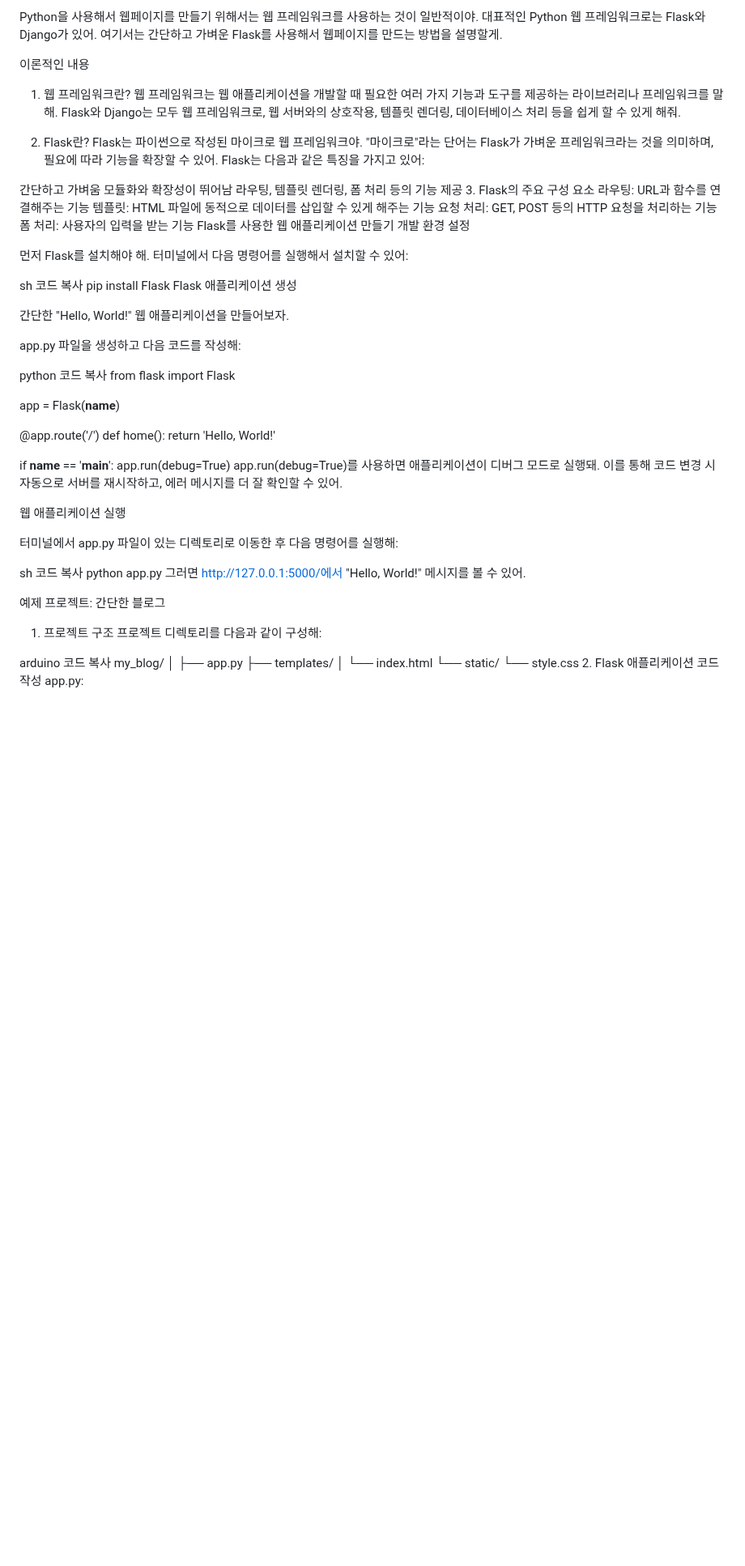
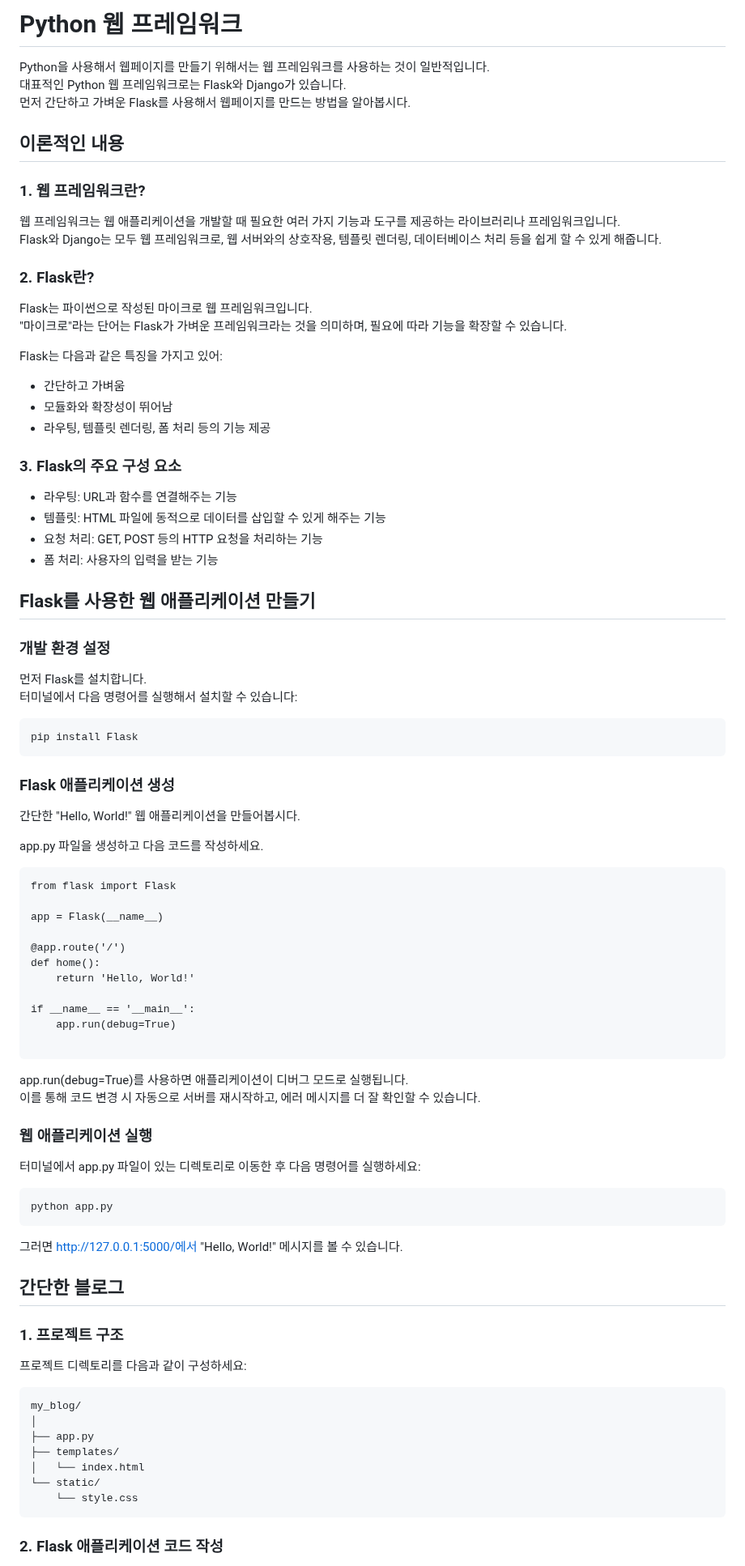
Before and after one commit to ALPHADA/PythonWeb, a Markdown page: 2강/02 Python 웹 프레임워크.md, the part around one of its changes. Shown at 81% size. GitHub-like rendering; blank space fills up the shorter version.

````diff
--- a/2강/02 Python 웹 프레임워크.md
+++ b/2강/02 Python 웹 프레임워크.md
@@ -1,36 +1,45 @@
-Python을 사용해서 웹페이지를 만들기 위해서는 웹 프레임워크를 사용하는 것이 일반적이야. 대표적인 Python 웹 프레임워크로는 Flask와 Django가 있어. 여기서는 간단하고 가벼운 Flask를 사용해서 웹페이지를 만드는 방법을 설명할게.
+# Python 웹 프레임워크
+Python을 사용해서 웹페이지를 만들기 위해서는 웹 프레임워크를 사용하는 것이 일반적입니다.
+대표적인 Python 웹 프레임워크로는 Flask와 Django가 있습니다.
+먼저 간단하고 가벼운 Flask를 사용해서 웹페이지를 만드는 방법을 알아봅시다.
 
-이론적인 내용
-1. 웹 프레임워크란?
-웹 프레임워크는 웹 애플리케이션을 개발할 때 필요한 여러 가지 기능과 도구를 제공하는 라이브러리나 프레임워크를 말해. Flask와 Django는 모두 웹 프레임워크로, 웹 서버와의 상호작용, 템플릿 렌더링, 데이터베이스 처리 등을 쉽게 할 수 있게 해줘.
+## 이론적인 내용
+### 1. 웹 프레임워크란?
+웹 프레임워크는 웹 애플리케이션을 개발할 때 필요한 여러 가지 기능과 도구를 제공하는 라이브러리나 프레임워크입니다.
+Flask와 Django는 모두 웹 프레임워크로, 웹 서버와의 상호작용, 템플릿 렌더링, 데이터베이스 처리 등을 쉽게 할 수 있게 해줍니다.
 
-2. Flask란?
-Flask는 파이썬으로 작성된 마이크로 웹 프레임워크야. "마이크로"라는 단어는 Flask가 가벼운 프레임워크라는 것을 의미하며, 필요에 따라 기능을 확장할 수 있어. Flask는 다음과 같은 특징을 가지고 있어:
 
-간단하고 가벼움
-모듈화와 확장성이 뛰어남
-라우팅, 템플릿 렌더링, 폼 처리 등의 기능 제공
-3. Flask의 주요 구성 요소
-라우팅: URL과 함수를 연결해주는 기능
-템플릿: HTML 파일에 동적으로 데이터를 삽입할 수 있게 해주는 기능
-요청 처리: GET, POST 등의 HTTP 요청을 처리하는 기능
-폼 처리: 사용자의 입력을 받는 기능
-Flask를 사용한 웹 애플리케이션 만들기
-개발 환경 설정
+### 2. Flask란?
+Flask는 파이썬으로 작성된 마이크로 웹 프레임워크입니다.
+"마이크로"라는 단어는 Flask가 가벼운 프레임워크라는 것을 의미하며, 필요에 따라 기능을 확장할 수 있습니다.
 
-먼저 Flask를 설치해야 해. 터미널에서 다음 명령어를 실행해서 설치할 수 있어:
+Flask는 다음과 같은 특징을 가지고 있어:
+- 간단하고 가벼움
+- 모듈화와 확장성이 뛰어남
+- 라우팅, 템플릿 렌더링, 폼 처리 등의 기능 제공
 
-sh
-코드 복사
+### 3. Flask의 주요 구성 요소
+- 라우팅: URL과 함수를 연결해주는 기능
+- 템플릿: HTML 파일에 동적으로 데이터를 삽입할 수 있게 해주는 기능
+- 요청 처리: GET, POST 등의 HTTP 요청을 처리하는 기능
+- 폼 처리: 사용자의 입력을 받는 기능
+
+## Flask를 사용한 웹 애플리케이션 만들기
+### 개발 환경 설정
+먼저 Flask를 설치합니다.
+터미널에서 다음 명령어를 실행해서 설치할 수 있습니다:
+
+```
 pip install Flask
-Flask 애플리케이션 생성
+```
 
-간단한 "Hello, World!" 웹 애플리케이션을 만들어보자.
+### Flask 애플리케이션 생성
 
-app.py 파일을 생성하고 다음 코드를 작성해:
+간단한 "Hello, World!" 웹 애플리케이션을 만들어봅시다.
 
-python
-코드 복사
+app.py 파일을 생성하고 다음 코드를 작성하세요.
+
+```
 from flask import Flask
 
 app = Flask(__name__)
@@ -41,23 +50,25 @@ def home():
 
 if __name__ == '__main__':
     app.run(debug=True)
-app.run(debug=True)를 사용하면 애플리케이션이 디버그 모드로 실행돼. 이를 통해 코드 변경 시 자동으로 서버를 재시작하고, 에러 메시지를 더 잘 확인할 수 있어.
 
-웹 애플리케이션 실행
+```
 
-터미널에서 app.py 파일이 있는 디렉토리로 이동한 후 다음 명령어를 실행해:
+app.run(debug=True)를 사용하면 애플리케이션이 디버그 모드로 실행됩니다.
+이를 통해 코드 변경 시 자동으로 서버를 재시작하고, 에러 메시지를 더 잘 확인할 수 있습니다.
 
-sh
-코드 복사
+### 웹 애플리케이션 실행
+
+터미널에서 app.py 파일이 있는 디렉토리로 이동한 후 다음 명령어를 실행하세요:
+```
 python app.py
-그러면 http://127.0.0.1:5000/에서 "Hello, World!" 메시지를 볼 수 있어.
+```
 
-예제 프로젝트: 간단한 블로그
-1. 프로젝트 구조
-프로젝트 디렉토리를 다음과 같이 구성해:
+그러면 http://127.0.0.1:5000/에서 "Hello, World!" 메시지를 볼 수 있습니다.
 
-arduino
-코드 복사
+## 간단한 블로그
+### 1. 프로젝트 구조
+프로젝트 디렉토리를 다음과 같이 구성하세요:
+```
 my_blog/
 │
 ├── app.py
@@ -65,5 +76,7 @@ my_blog/
 │   └── index.html
 └── static/
     └── style.css
-2. Flask 애플리케이션 코드 작성
+```
+
+### 2. Flask 애플리케이션 코드 작성
 app.py:
````
Also changed, not shown: other parts of 2강/02 Python 웹 프레임워크.md (+15 -15 lines).
